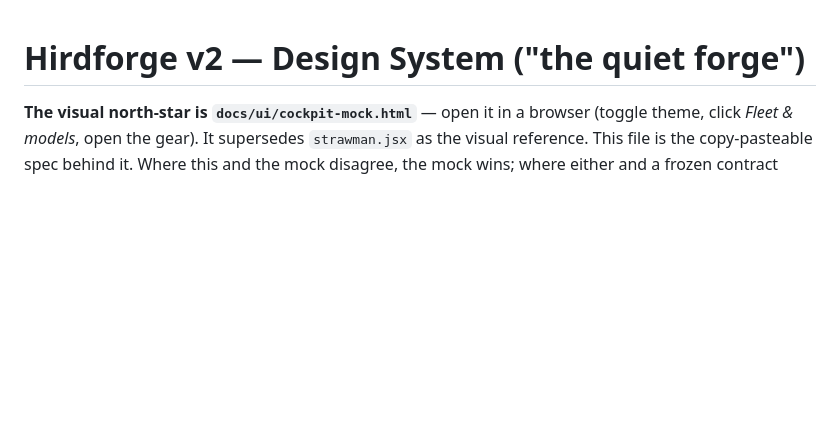
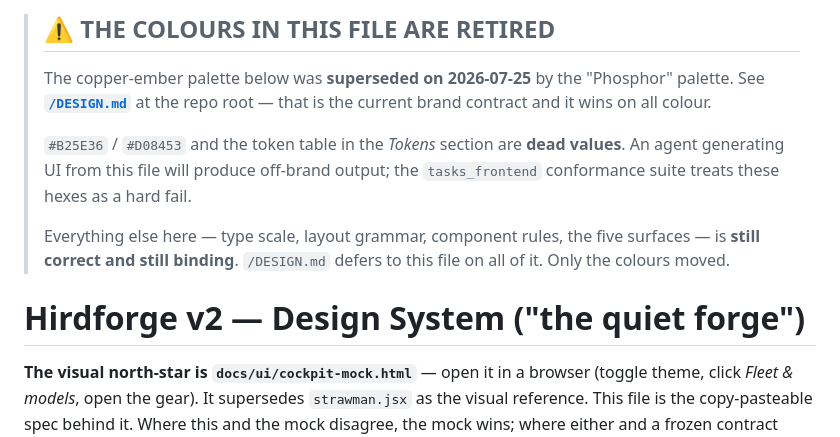
Before and after one commit to sovereignty-labs/hirdforge, a Markdown page: docs/ui/DESIGN_SYSTEM.md, the part around the change. GitHub-like rendering; blank space fills up the shorter version.

```diff
--- a/docs/ui/DESIGN_SYSTEM.md
+++ b/docs/ui/DESIGN_SYSTEM.md
@@ -1,3 +1,17 @@
+> ## ⚠️ THE COLOURS IN THIS FILE ARE RETIRED
+>
+> The copper-ember palette below was **superseded on 2026-07-25** by the "Phosphor"
+> palette. See **[`/DESIGN.md`](../../DESIGN.md)** at the repo root — that is the
+> current brand contract and it wins on all colour.
+>
+> `#B25E36` / `#D08453` and the token table in the *Tokens* section are **dead
+> values**. An agent generating UI from this file will produce off-brand output; the
+> `tasks_frontend` conformance suite treats these hexes as a hard fail.
+>
+> Everything else here — type scale, layout grammar, component rules, the five
+> surfaces — is **still correct and still binding**. `/DESIGN.md` defers to this file
+> on all of it. Only the colours moved.
+
 # Hirdforge v2 — Design System ("the quiet forge")
 
 **The visual north-star is `docs/ui/cockpit-mock.html`** — open it in a browser (toggle
```
Also changed, not shown: DESIGN.md (added, +135 -0 lines).
